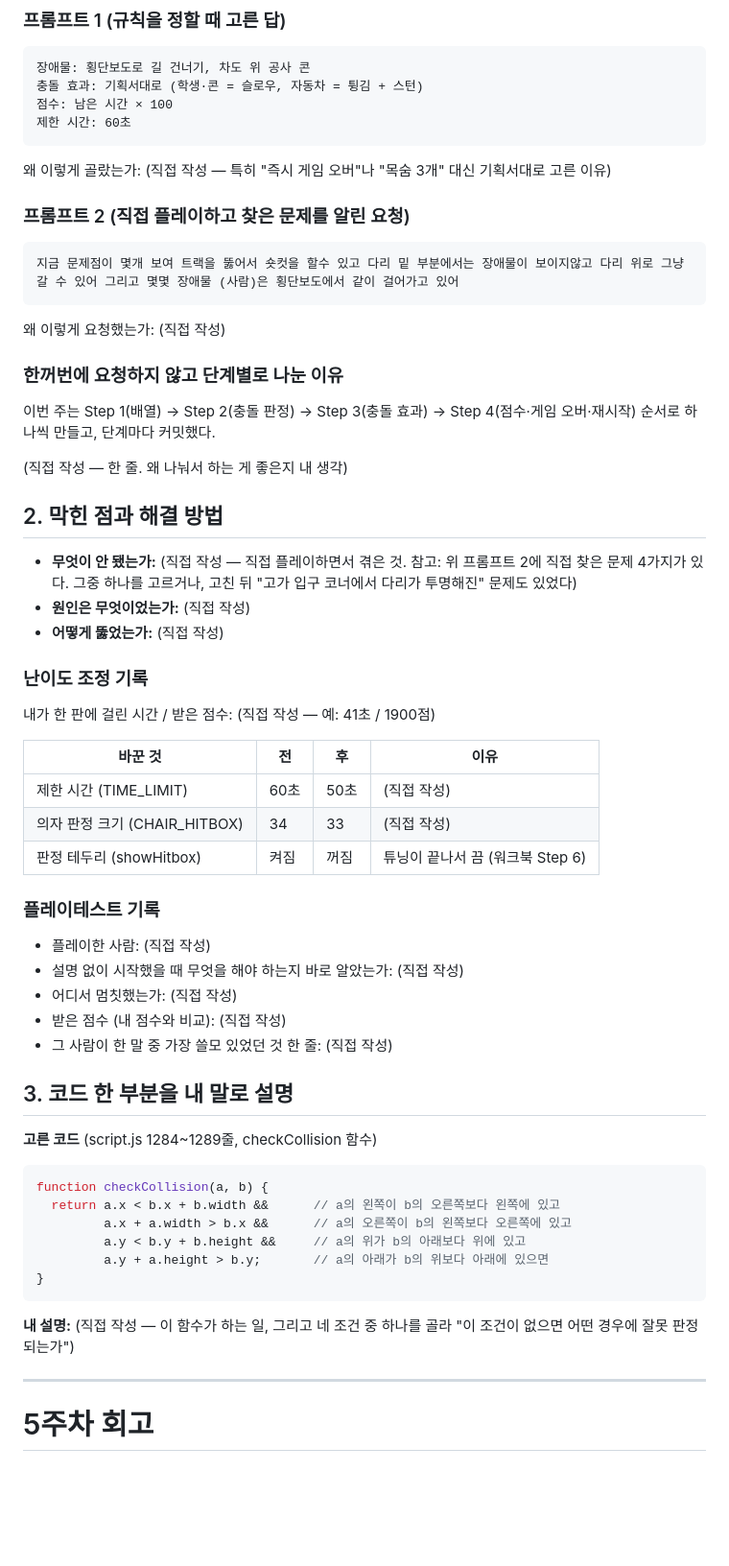
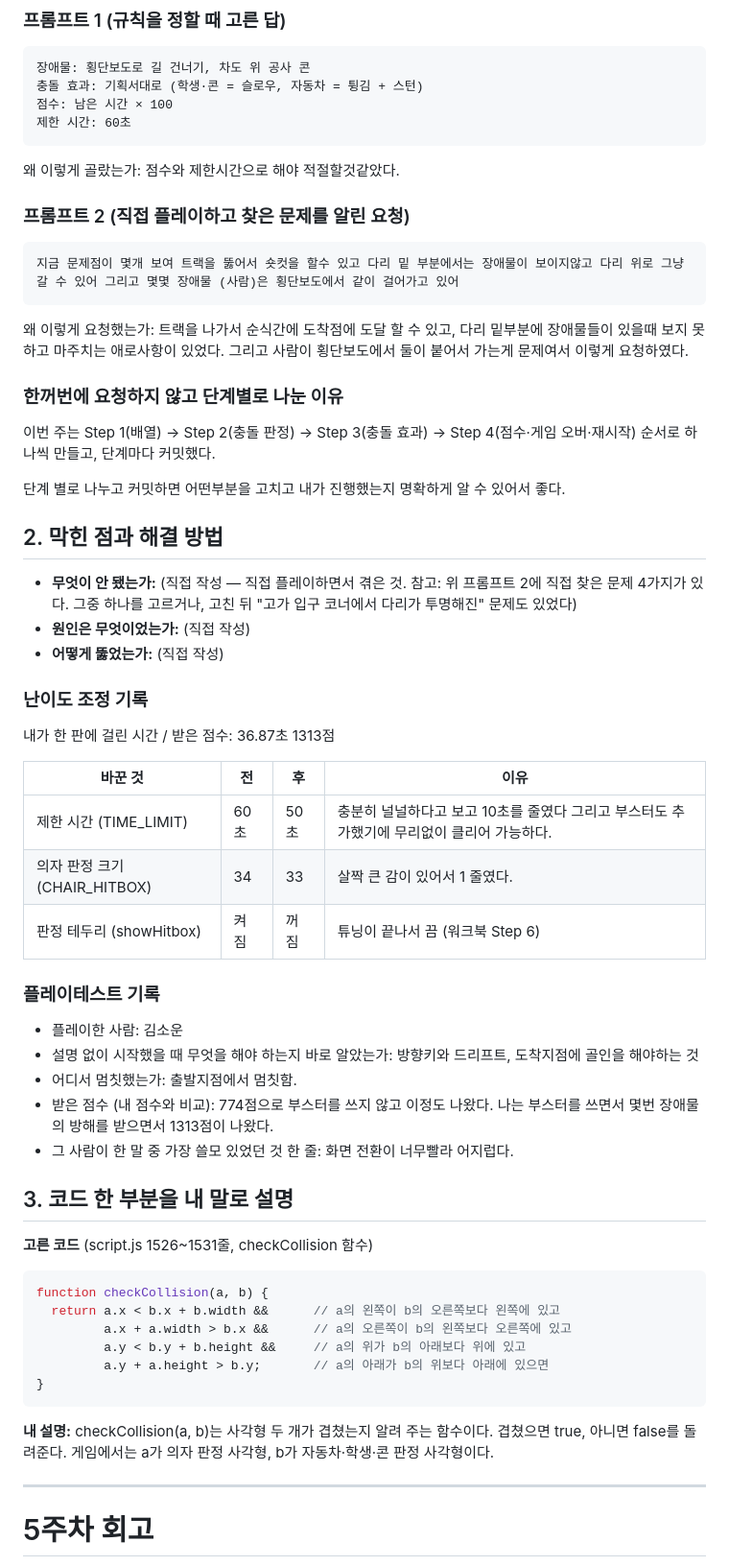
Before and after one commit to addboyy/my-game, a Markdown page: 회고.md, the part around the change. Shown at 96% size. GitHub-like rendering; blank space fills up the shorter version.

Commit message:
6주차 회고 작성
Co-Authored-By: Claude Opus 5.5 <noreply@anthropic.com>

````diff
--- a/회고.md
+++ b/회고.md
@@ -12,18 +12,18 @@
 점수: 남은 시간 × 100
 제한 시간: 60초
 ```
-왜 이렇게 골랐는가: (직접 작성 — 특히 "즉시 게임 오버"나 "목숨 3개" 대신 기획서대로 고른 이유)
+왜 이렇게 골랐는가: 점수와 제한시간으로 해야 적절할것같았다.
 
 ### 프롬프트 2 (직접 플레이하고 찾은 문제를 알린 요청)
 ```
 지금 문제점이 몇개 보여 트랙을 뚫어서 숏컷을 할수 있고 다리 밑 부분에서는 장애물이 보이지않고 다리 위로 그냥 갈 수 있어 그리고 몇몇 장애물 (사람)은 횡단보도에서 같이 걸어가고 있어
 ```
-왜 이렇게 요청했는가: (직접 작성)
+왜 이렇게 요청했는가: 트랙을 나가서 순식간에 도착점에 도달 할 수 있고, 다리 밑부분에 장애물들이 있을때 보지 못하고 마주치는 애로사항이 있었다. 그리고 사람이 횡단보도에서 둘이 붙어서 가는게 문제여서 이렇게 요청하였다.
 
 ### 한꺼번에 요청하지 않고 단계별로 나눈 이유
 이번 주는 Step 1(배열) → Step 2(충돌 판정) → Step 3(충돌 효과) → Step 4(점수·게임 오버·재시작) 순서로 하나씩 만들고, 단계마다 커밋했다.
 
-(직접 작성 — 한 줄. 왜 나눠서 하는 게 좋은지 내 생각)
+단계 별로 나누고 커밋하면 어떤부분을 고치고 내가 진행했는지 명확하게 알 수 있어서 좋다.
 
 ## 2. 막힌 점과 해결 방법
 
@@ -33,25 +33,25 @@
 
 ### 난이도 조정 기록
 
-내가 한 판에 걸린 시간 / 받은 점수: (직접 작성 — 예: 41초 / 1900점)
+내가 한 판에 걸린 시간 / 받은 점수: 36.87초 1313점
 
 | 바꾼 것 | 전 | 후 | 이유 |
 |---|---|---|---|
-| 제한 시간 (TIME_LIMIT) | 60초 | 50초 | (직접 작성) |
-| 의자 판정 크기 (CHAIR_HITBOX) | 34 | 33 | (직접 작성) |
+| 제한 시간 (TIME_LIMIT) | 60초 | 50초 | 충분히 널널하다고 보고 10초를 줄였다 그리고 부스터도 추가했기에 무리없이 클리어 가능하다. |
+| 의자 판정 크기 (CHAIR_HITBOX) | 34 | 33 | 살짝 큰 감이 있어서 1 줄였다. |
 | 판정 테두리 (showHitbox) | 켜짐 | 꺼짐 | 튜닝이 끝나서 끔 (워크북 Step 6) |
 
 ### 플레이테스트 기록
 
-- 플레이한 사람: (직접 작성)
-- 설명 없이 시작했을 때 무엇을 해야 하는지 바로 알았는가: (직접 작성)
-- 어디서 멈칫했는가: (직접 작성)
-- 받은 점수 (내 점수와 비교): (직접 작성)
-- 그 사람이 한 말 중 가장 쓸모 있었던 것 한 줄: (직접 작성)
+- 플레이한 사람: 김소운
+- 설명 없이 시작했을 때 무엇을 해야 하는지 바로 알았는가: 방향키와 드리프트, 도착지점에 골인을 해야하는 것
+- 어디서 멈칫했는가: 출발지점에서 멈칫함.
+- 받은 점수 (내 점수와 비교): 774점으로 부스터를 쓰지 않고 이정도 나왔다. 나는 부스터를 쓰면서 몇번 장애물의 방해를 받으면서 1313점이 나왔다.
+- 그 사람이 한 말 중 가장 쓸모 있었던 것 한 줄: 화면 전환이 너무빨라 어지럽다.
 
 ## 3. 코드 한 부분을 내 말로 설명
 
-**고른 코드** (script.js 1284~1289줄, checkCollision 함수)
+**고른 코드** (script.js 1526~1531줄, checkCollision 함수)
 ```javascript
 function checkCollision(a, b) {
   return a.x < b.x + b.width &&      // a의 왼쪽이 b의 오른쪽보다 왼쪽에 있고
@@ -62,7 +62,8 @@ function checkCollision(a, b) {
 ```
 
 **내 설명:**
-(직접 작성 — 이 함수가 하는 일, 그리고 네 조건 중 하나를 골라 "이 조건이 없으면 어떤 경우에 잘못 판정되는가")
+checkCollision(a, b)는 사각형 두 개가 겹쳤는지 알려 주는 함수이다. 겹쳤으면 true, 아니면 false를 돌려준다. 게임에서는 a가 의자 판정 사각형, b가 자동차·학생·콘 판정 사각형이다.
+
 
 
 ---
````
